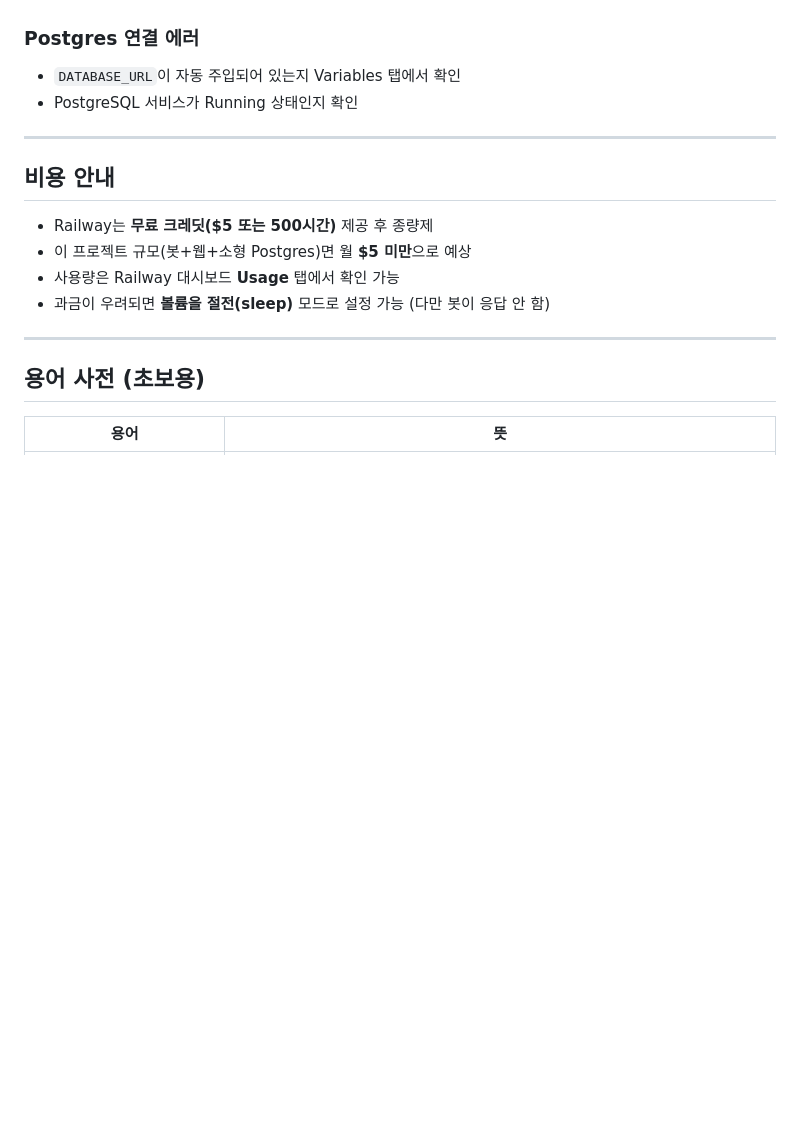
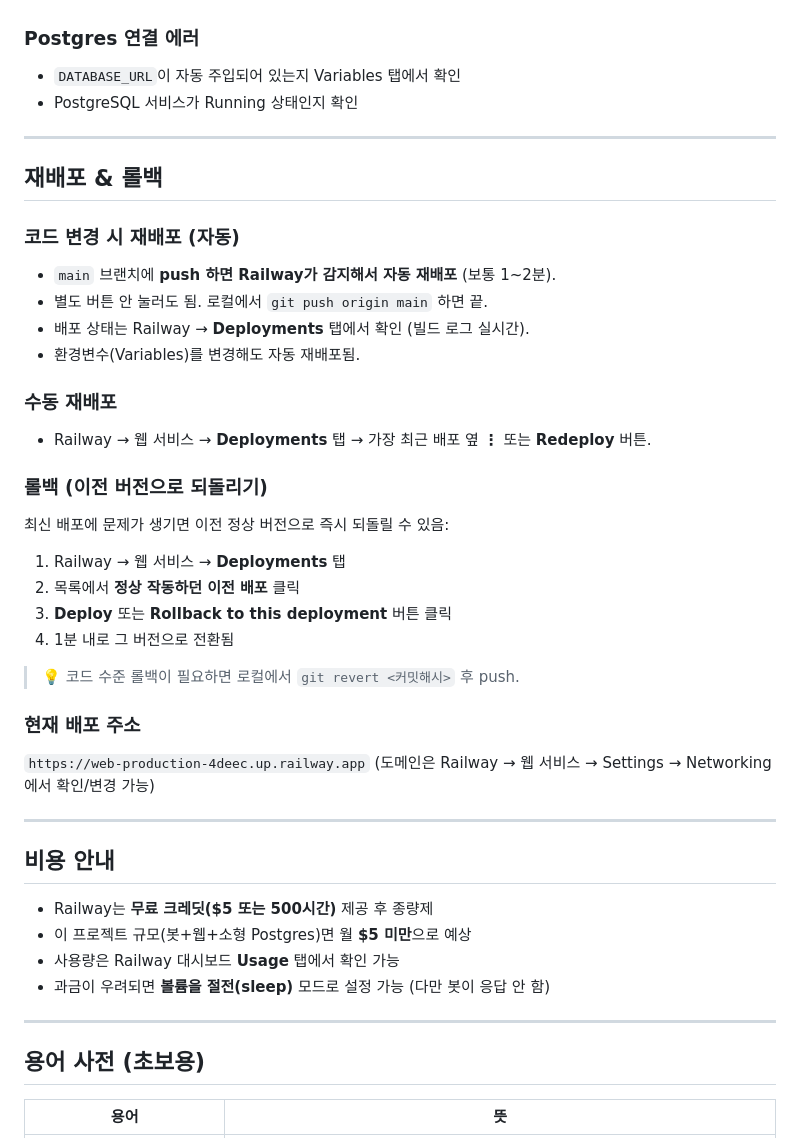
Before and after one commit to F10W3R-13/codm-team-stats, a Markdown page: DEPLOYMENT.md, the part around the change. GitHub-like rendering; blank space fills up the shorter version.

Commit message:
Docs: deployment details — redeploy/rollback in DEPLOYMENT.md
- Added '재배포 & 롤백' section: auto-redeploy on push, manual redeploy,
  rollback via Deployments tab, current domain recorded
- AGENTS.md/CLAUDE.md §11: point to DEPLOYMENT.md for full ops detail
  (so guidelines stay concise, step-by-step lives in DEPLOYMENT.md)

```diff
--- a/DEPLOYMENT.md
+++ b/DEPLOYMENT.md
@@ -157,6 +157,32 @@ Railway 콘솔에서 `import_sheets.py`를 실행해 구글 시트 → Postgres
 
 ---
 
+## 재배포 & 롤백
+
+### 코드 변경 시 재배포 (자동)
+- `main` 브랜치에 **push 하면 Railway가 감지해서 자동 재배포** (보통 1~2분).
+- 별도 버튼 안 눌러도 됨. 로컬에서 `git push origin main` 하면 끝.
+- 배포 상태는 Railway → **Deployments** 탭에서 확인 (빌드 로그 실시간).
+- 환경변수(Variables)를 변경해도 자동 재배포됨.
+
+### 수동 재배포
+- Railway → 웹 서비스 → **Deployments** 탭 → 가장 최근 배포 옆 **⋮** 또는 **Redeploy** 버튼.
+
+### 롤백 (이전 버전으로 되돌리기)
+최신 배포에 문제가 생기면 이전 정상 버전으로 즉시 되돌릴 수 있음:
+1. Railway → 웹 서비스 → **Deployments** 탭
+2. 목록에서 **정상 작동하던 이전 배포** 클릭
+3. **Deploy** 또는 **Rollback to this deployment** 버튼 클릭
+4. 1분 내로 그 버전으로 전환됨
+
+> 💡 코드 수준 롤백이 필요하면 로컬에서 `git revert <커밋해시>` 후 push.
+
+### 현재 배포 주소
+`https://web-production-4deec.up.railway.app`
+(도메인은 Railway → 웹 서비스 → Settings → Networking에서 확인/변경 가능)
+
+---
+
 ## 비용 안내
 
 - Railway는 **무료 크레딧($5 또는 500시간)** 제공 후 종량제
```
Also changed, not shown: AGENTS.md (+1 -0 lines), CLAUDE.md (+2 -0 lines).
